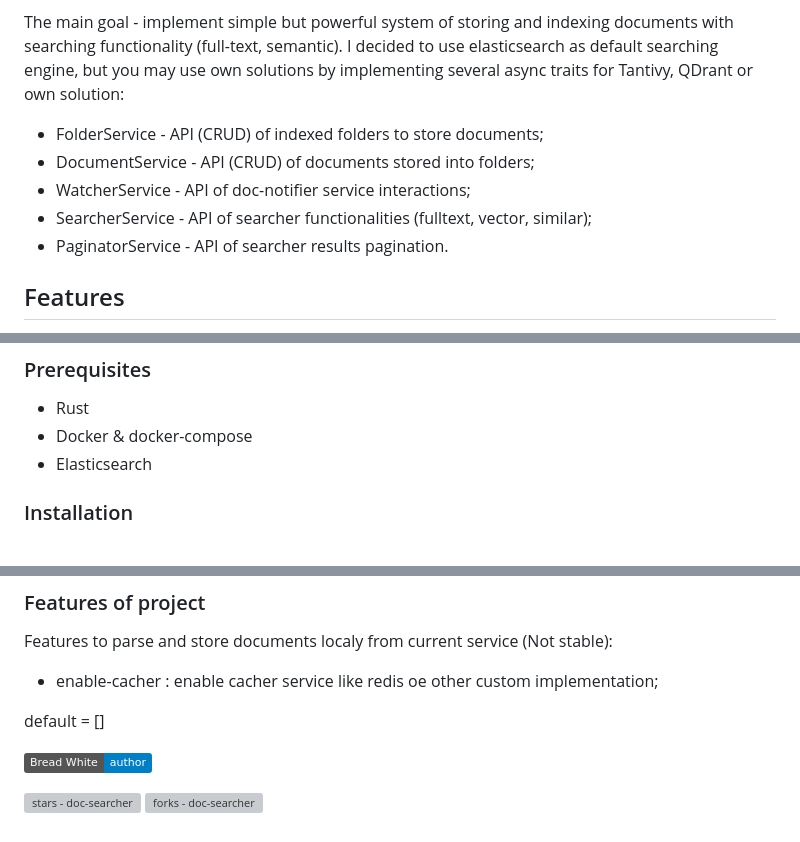
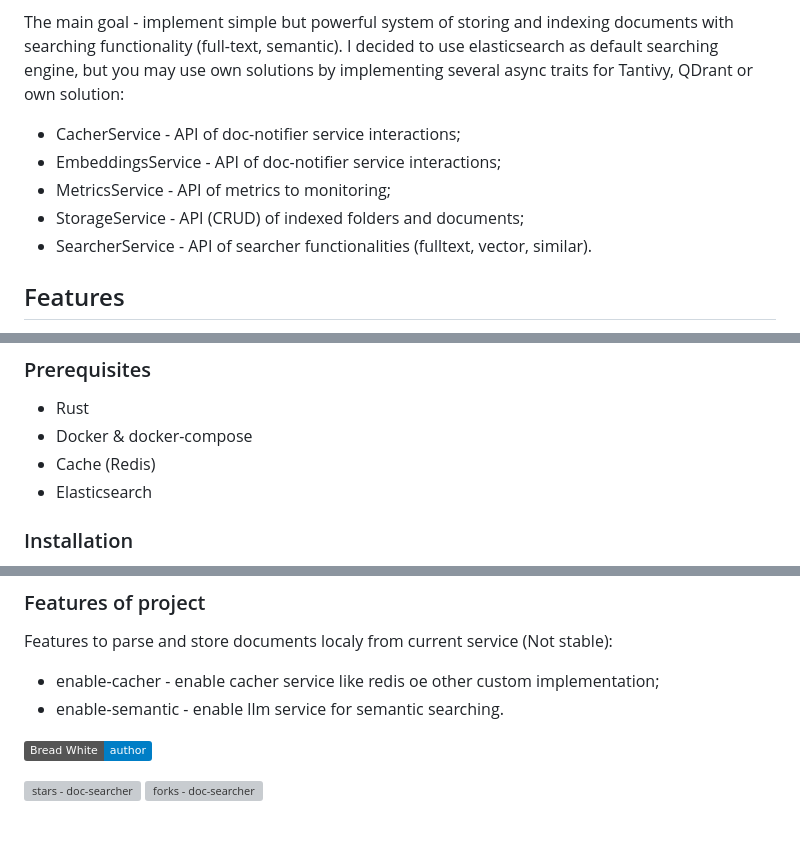
Before and after one commit to breadrock1/doc-searcher, a Markdown page: README.md, 3 parts joined by grey strips. Drawn GitHub-style; badges without logos; grey boxes are pictures that could not be loaded.

Commit message:
chore(docs): Updated README.md file

```diff
--- a/README.md
+++ b/README.md
@@ -16,11 +16,13 @@ The main goal - implement simple but powerful system of storing and indexing doc
 I decided to use elasticsearch as default searching engine, but you may use own solutions by implementing several async traits
 for Tantivy, QDrant or own solution:
 
- - FolderService    - API (CRUD) of indexed folders to store documents;
- - DocumentService  - API (CRUD) of documents stored into folders;
- - WatcherService   - API of doc-notifier service interactions;
- - SearcherService  - API of searcher functionalities (fulltext, vector, similar);
- - PaginatorService - API of searcher results pagination.
+
+ - CacherService      - API of doc-notifier service interactions;
+ - EmbeddingsService  - API of doc-notifier service interactions;
+ - MetricsService     - API of metrics to monitoring;
+ - StorageService     - API (CRUD) of indexed folders and documents;
+ - SearcherService    - API of searcher functionalities (fulltext, vector, similar).
+
 
 ## Features
 
@@ -43,6 +45,7 @@ These instructions will get you a copy of the project up and running on your loc
 
 - Rust
 - Docker & docker-compose
+- Cache (Redis)
 - Elasticsearch
 
 ### Installation
@@ -56,9 +59,8 @@ These instructions will get you a copy of the project up and running on your loc
 ### Features of project
 
 Features to parse and store documents localy from current service (Not stable):
-- enable-cacher   : enable cacher service like redis oe other custom implementation;
-
-default = []
+ - enable-cacher    - enable cacher service like redis oe other custom implementation;
+ - enable-semantic  - enable llm service for semantic searching.
 
 [![Bread White - doc-searcher](https://img.shields.io/static/v1?label=Bread%20White&message=author&color=blue&logo=github)](https://github.com/breadrock1/doc-searcher)
 
```
